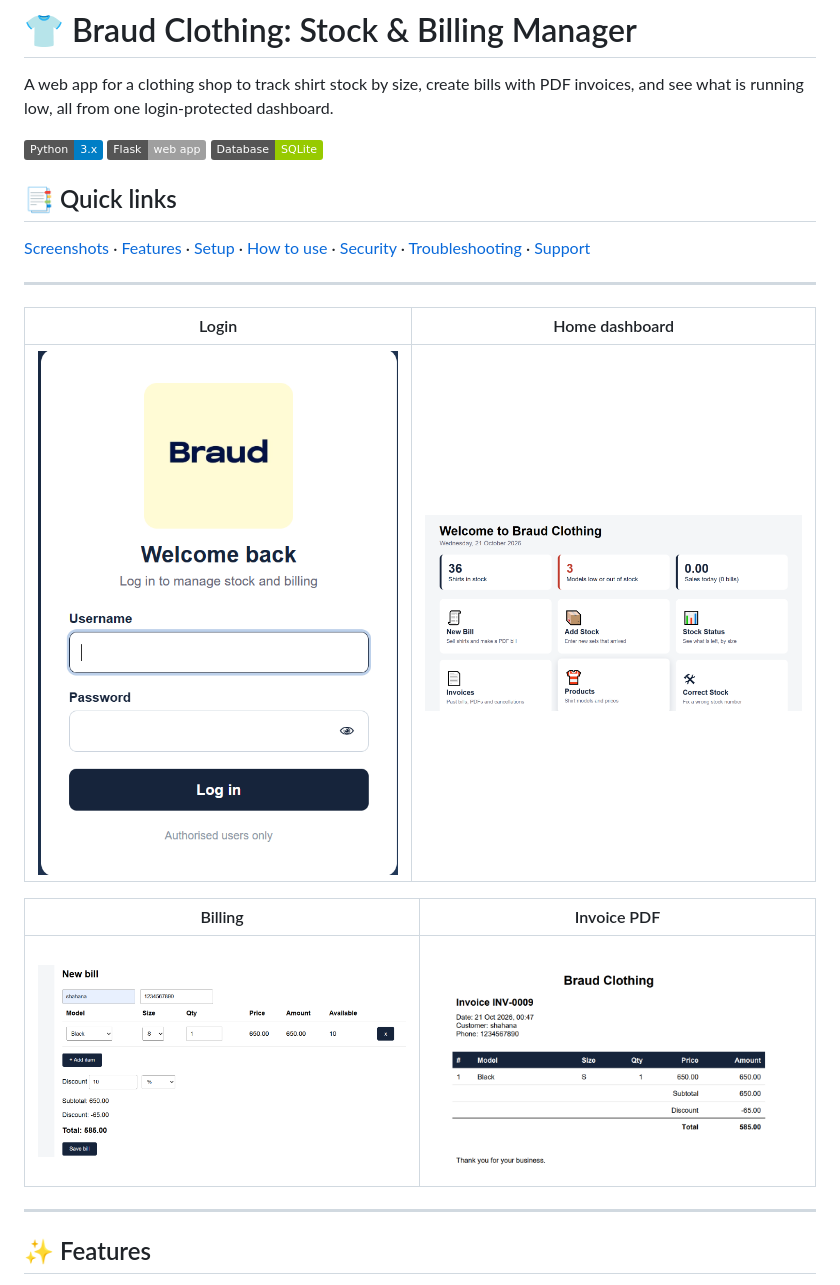
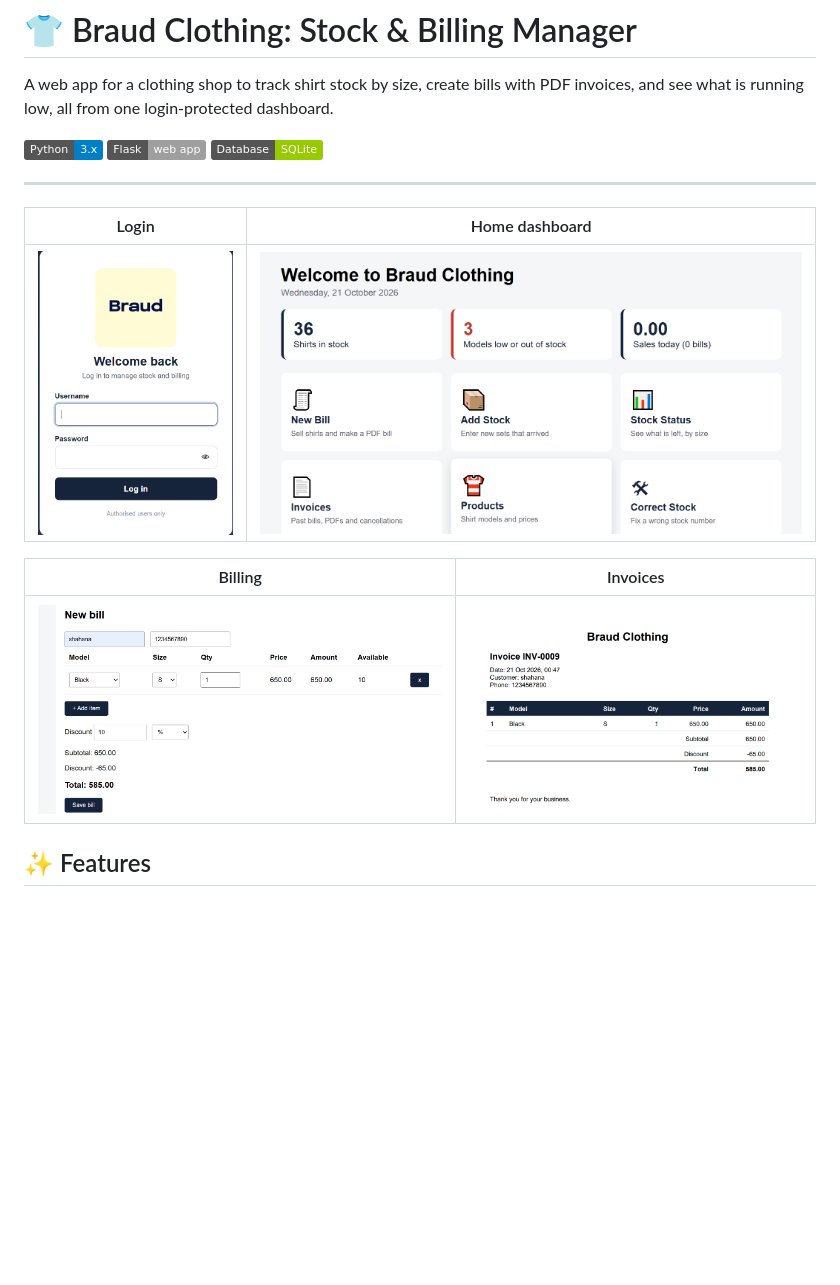
Before and after one commit to athilaashraf/braud-inventory, a Markdown page: README.md, the part around the change. Drawn GitHub-style; badges without logos; blank space fills up the shorter version.

```diff
--- a/README.md
+++ b/README.md
@@ -34,20 +34,17 @@ A web app for a clothing shop to track shirt stock by size, create bills with PD
 ![Flask](https://img.shields.io/badge/Flask-web%20app-lightgrey)
 ![SQLite](https://img.shields.io/badge/Database-SQLite-green)
 
-## 📑 Quick links
-[Screenshots](#-screenshots) · [Features](#-features) · [Setup](#-setup) · [How to use](#-how-to-use) · [Security](#-security-notes) · [Troubleshooting](#-troubleshooting) · [Support](#-support)
+
 
 ---
 
 | Login | Home dashboard |
 |---|---|
-| <img src="screenshots/login.png" alt="Login page" width="400"> | <img src="screenshots/home.png" alt="Home dashboard" width="400"> |
+| <img src="screenshots/login.png" alt="Login page" height="300"> | <img src="screenshots/home.png" alt="Home dashboard" height="300"> |
 
-| Billing | Invoice PDF |
+| Billing | Invoices |
 |---|---|
-| <img src="screenshots/bill.png" alt="Billing page" width="400"> | <img src="screenshots/invoices.png" alt="Invoices page" width="400"> |
----
-
+| <img src="screenshots/bill.png" alt="Billing page" height="300"> | <img src="screenshots/invoices.png" alt="Invoices page" height="300"> |
 ## ✨ Features
 
 - 🔐 **Secure login**: admin username and hashed password; every page is protected
```
